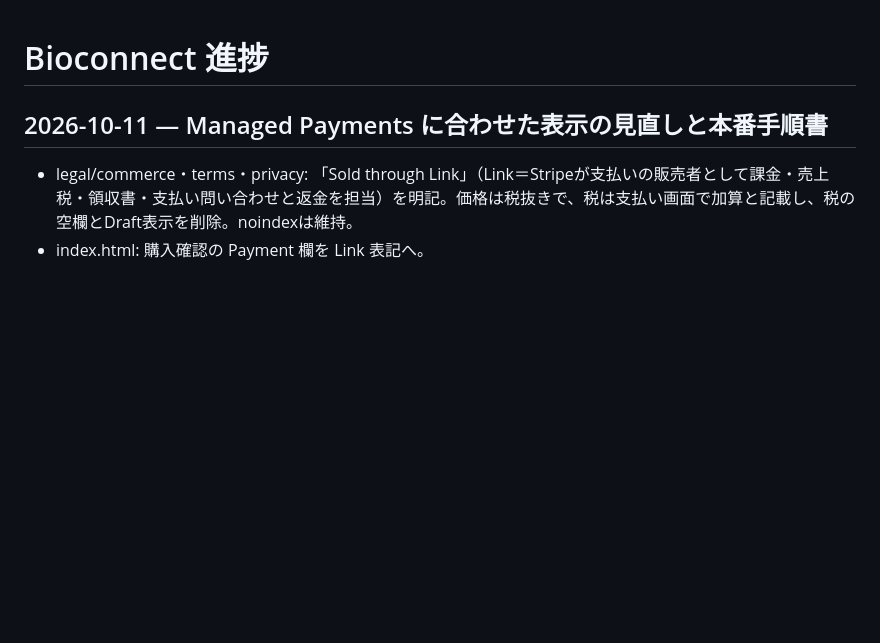
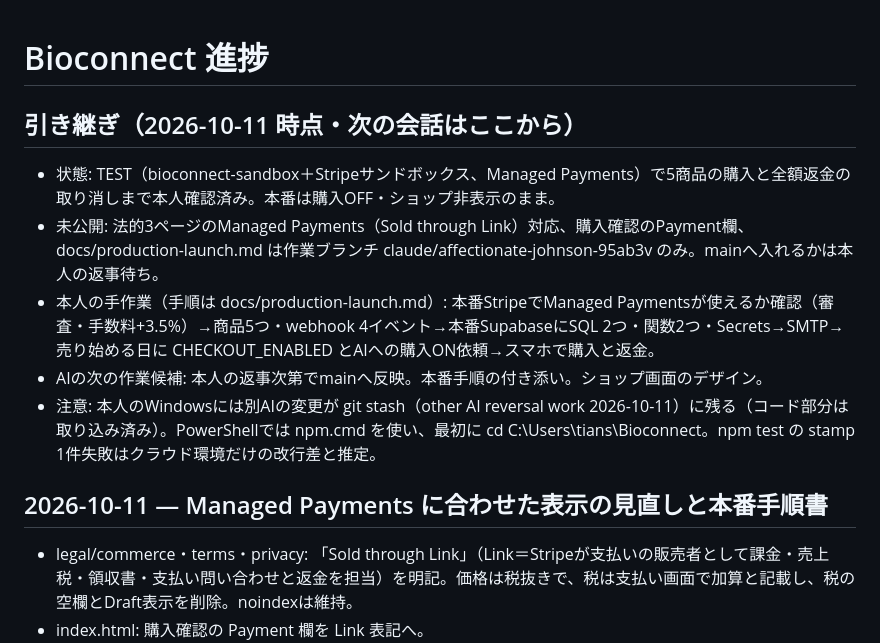
Before and after one commit to 8w4jgy4rp5-commits/Bioconnect, a Markdown page: PROGRESS.md, the part around the change. Rendered like a GitHub page; blank space fills up the shorter version.

Commit message:
Add a handoff summary for the next session
Co-Authored-By: Claude Opus 5.5 <noreply@anthropic.com>
Claude-Session: https://claude.ai/code/session_01QP1dnQWN1jCBQuiAFz8PdC

```diff
--- a/PROGRESS.md
+++ b/PROGRESS.md
@@ -1,4 +1,12 @@
 # Bioconnect 進捗
+
+## 引き継ぎ（2026-10-11 時点・次の会話はここから）
+
+- 状態: TEST（bioconnect-sandbox＋Stripeサンドボックス、Managed Payments）で5商品の購入と全額返金の取り消しまで本人確認済み。本番は購入OFF・ショップ非表示のまま。
+- 未公開: 法的3ページのManaged Payments（Sold through Link）対応、購入確認のPayment欄、docs/production-launch.md は作業ブランチ claude/affectionate-johnson-95ab3v のみ。mainへ入れるかは本人の返事待ち。
+- 本人の手作業（手順は docs/production-launch.md）: 本番StripeでManaged Paymentsが使えるか確認（審査・手数料+3.5%）→商品5つ・webhook 4イベント→本番SupabaseにSQL 2つ・関数2つ・Secrets→SMTP→売り始める日に CHECKOUT_ENABLED とAIへの購入ON依頼→スマホで購入と返金。
+- AIの次の作業候補: 本人の返事次第でmainへ反映。本番手順の付き添い。ショップ画面のデザイン。
+- 注意: 本人のWindowsには別AIの変更が git stash（other AI reversal work 2026-10-11）に残る（コード部分は取り込み済み）。PowerShellでは npm.cmd を使い、最初に cd C:\Users\tians\Bioconnect。npm test の stamp 1件失敗はクラウド環境だけの改行差と推定。
 
 ## 2026-10-11 — Managed Payments に合わせた表示の見直しと本番手順書
 
```
